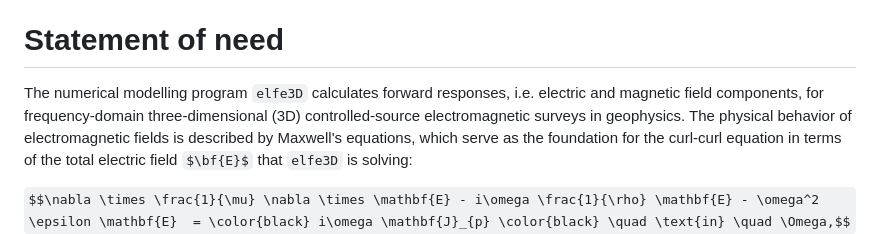
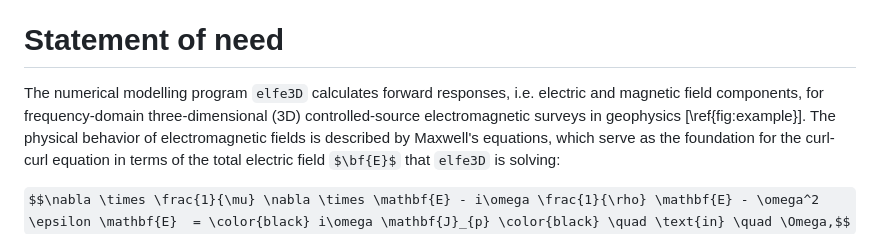
Before and after one commit to emsig/elfe3D, a Markdown page: paper.md, the part around the change. Rendered like a GitHub page; some formulas as TeX source.

```diff
--- a/paper.md
+++ b/paper.md
@@ -28,7 +28,7 @@ The controlled-source electromagnetic method is a geophysical technique that det
 
 # Statement of need
 
-The numerical modelling program `elfe3D` calculates forward responses, i.e. electric and magnetic field components, for frequency-domain three-dimensional (3D) controlled-source electromagnetic surveys in geophysics.
+The numerical modelling program `elfe3D` calculates forward responses, i.e. electric and magnetic field components, for frequency-domain three-dimensional (3D) controlled-source electromagnetic surveys in geophysics [\ref{fig:example}].
 The physical behavior of electromagnetic fields is described by Maxwell's equations, which serve as the foundation for the curl-curl equation in terms of the total electric field $\bf{E}$ that `elfe3D` is solving:
 
 $$\nabla \times \frac{1}{\mu} \nabla \times \mathbf{E} - i\omega \frac{1}{\rho} \mathbf{E} - \omega^2 \epsilon \mathbf{E}  = \color{black} i\omega \mathbf{J}_{p} \color{black} \quad \text{in} \quad \Omega,$$
```
